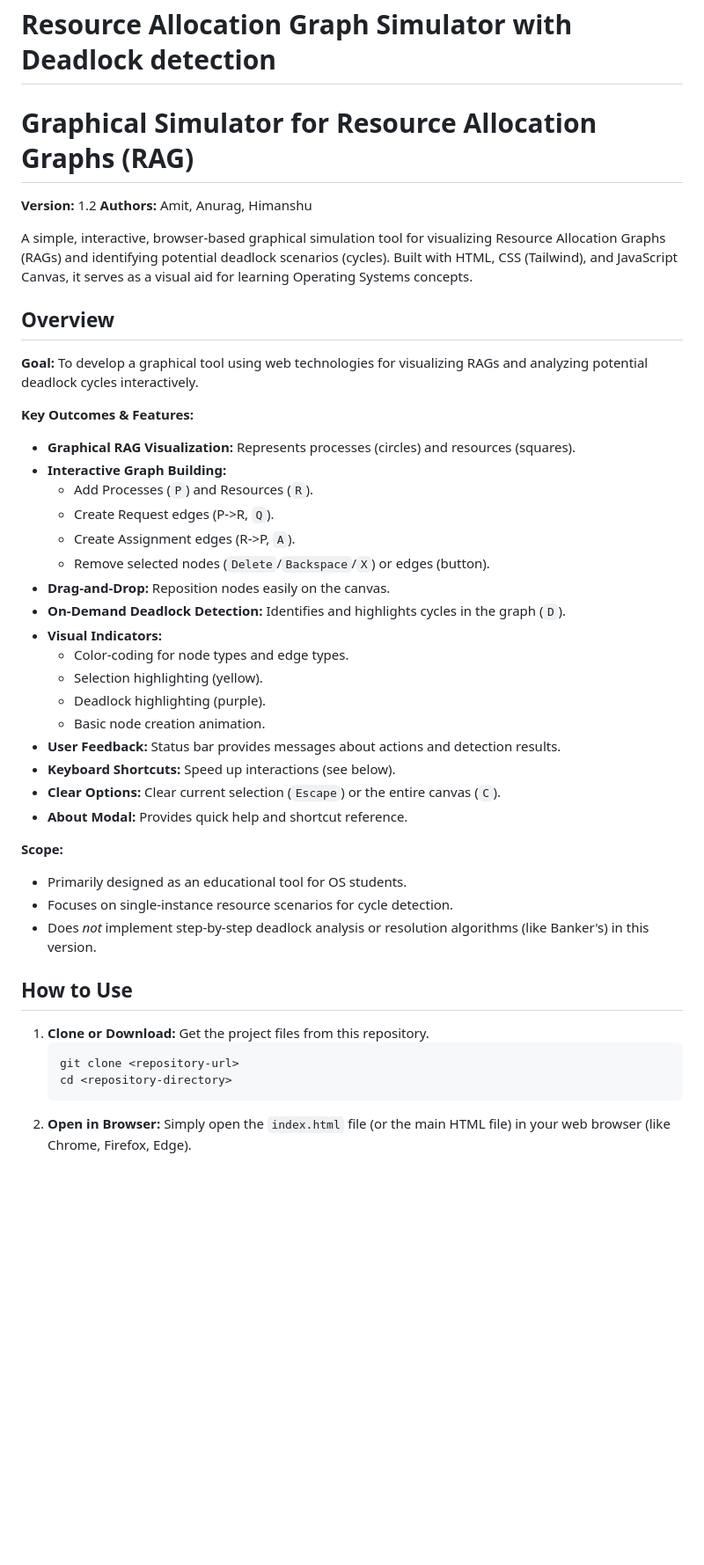
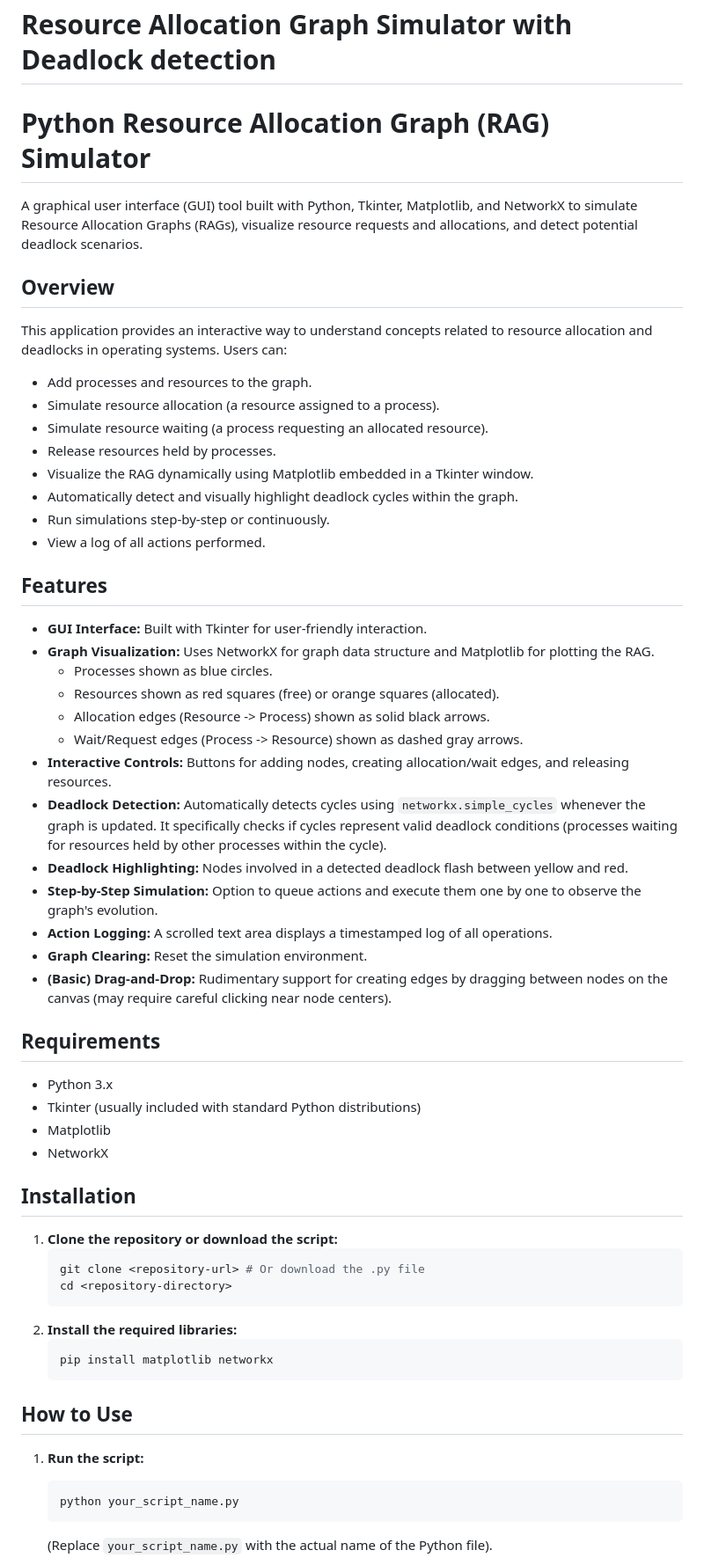
Before and after one commit to jhaanurag/RAG-OS-Project, a Markdown page: README.md, the part around one of its changes. Shown at 88% size. Rendered like a GitHub page; blank space fills up the shorter version.

````diff
--- a/README.md
+++ b/README.md
@@ -1,48 +1,62 @@
 # Resource Allocation Graph Simulator with Deadlock detection
-# Graphical Simulator for Resource Allocation Graphs (RAG)
+# Python Resource Allocation Graph (RAG) Simulator
 
-**Version:** 1.2
-**Authors:** Amit, Anurag, Himanshu
-
-A simple, interactive, browser-based graphical simulation tool for visualizing Resource Allocation Graphs (RAGs) and identifying potential deadlock scenarios (cycles). Built with HTML, CSS (Tailwind), and JavaScript Canvas, it serves as a visual aid for learning Operating Systems concepts.
+A graphical user interface (GUI) tool built with Python, Tkinter, Matplotlib, and NetworkX to simulate Resource Allocation Graphs (RAGs), visualize resource requests and allocations, and detect potential deadlock scenarios.
 
 
 ## Overview
 
-**Goal:** To develop a graphical tool using web technologies for visualizing RAGs and analyzing potential deadlock cycles interactively.
+This application provides an interactive way to understand concepts related to resource allocation and deadlocks in operating systems. Users can:
 
-**Key Outcomes & Features:**
+*   Add processes and resources to the graph.
+*   Simulate resource allocation (a resource assigned to a process).
+*   Simulate resource waiting (a process requesting an allocated resource).
+*   Release resources held by processes.
+*   Visualize the RAG dynamically using Matplotlib embedded in a Tkinter window.
+*   Automatically detect and visually highlight deadlock cycles within the graph.
+*   Run simulations step-by-step or continuously.
+*   View a log of all actions performed.
 
-*   **Graphical RAG Visualization:** Represents processes (circles) and resources (squares).
-*   **Interactive Graph Building:**
-    *   Add Processes (`P`) and Resources (`R`).
-    *   Create Request edges (P->R, `Q`).
-    *   Create Assignment edges (R->P, `A`).
-    *   Remove selected nodes (`Delete`/`Backspace`/`X`) or edges (button).
-*   **Drag-and-Drop:** Reposition nodes easily on the canvas.
-*   **On-Demand Deadlock Detection:** Identifies and highlights cycles in the graph (`D`).
-*   **Visual Indicators:**
-    *   Color-coding for node types and edge types.
-    *   Selection highlighting (yellow).
-    *   Deadlock highlighting (purple).
-    *   Basic node creation animation.
-*   **User Feedback:** Status bar provides messages about actions and detection results.
-*   **Keyboard Shortcuts:** Speed up interactions (see below).
-*   **Clear Options:** Clear current selection (`Escape`) or the entire canvas (`C`).
-*   **About Modal:** Provides quick help and shortcut reference.
+## Features
 
-**Scope:**
+*   **GUI Interface:** Built with Tkinter for user-friendly interaction.
+*   **Graph Visualization:** Uses NetworkX for graph data structure and Matplotlib for plotting the RAG.
+    *   Processes shown as blue circles.
+    *   Resources shown as red squares (free) or orange squares (allocated).
+    *   Allocation edges (Resource -> Process) shown as solid black arrows.
+    *   Wait/Request edges (Process -> Resource) shown as dashed gray arrows.
+*   **Interactive Controls:** Buttons for adding nodes, creating allocation/wait edges, and releasing resources.
+*   **Deadlock Detection:** Automatically detects cycles using `networkx.simple_cycles` whenever the graph is updated. It specifically checks if cycles represent valid deadlock conditions (processes waiting for resources held by other processes within the cycle).
+*   **Deadlock Highlighting:** Nodes involved in a detected deadlock flash between yellow and red.
+*   **Step-by-Step Simulation:** Option to queue actions and execute them one by one to observe the graph's evolution.
+*   **Action Logging:** A scrolled text area displays a timestamped log of all operations.
+*   **Graph Clearing:** Reset the simulation environment.
+*   **(Basic) Drag-and-Drop:** Rudimentary support for creating edges by dragging between nodes on the canvas (may require careful clicking near node centers).
 
-*   Primarily designed as an educational tool for OS students.
-*   Focuses on single-instance resource scenarios for cycle detection.
-*   Does *not* implement step-by-step deadlock analysis or resolution algorithms (like Banker's) in this version.
+## Requirements
+
+*   Python 3.x
+*   Tkinter (usually included with standard Python distributions)
+*   Matplotlib
+*   NetworkX
+
+## Installation
+
+1.  **Clone the repository or download the script:**
+    ```bash
+    git clone <repository-url> # Or download the .py file
+    cd <repository-directory>
+    ```
+2.  **Install the required libraries:**
+    ```bash
+    pip install matplotlib networkx
+    ```
 
 ## How to Use
 
-1.  **Clone or Download:** Get the project files from this repository.
+1.  **Run the script:**
     ```bash
-    git clone <repository-url>
-    cd <repository-directory>
+    python your_script_name.py
     ```
-2.  **Open in Browser:** Simply open the `index.html` file (or the main HTML file) in your web browser (like Chrome, Firefox, Edge).
+    (Replace `your_script_name.py` with the actual name of the Python file).
 
````
Also changed, not shown: other parts of README.md (+26 -44 lines).
